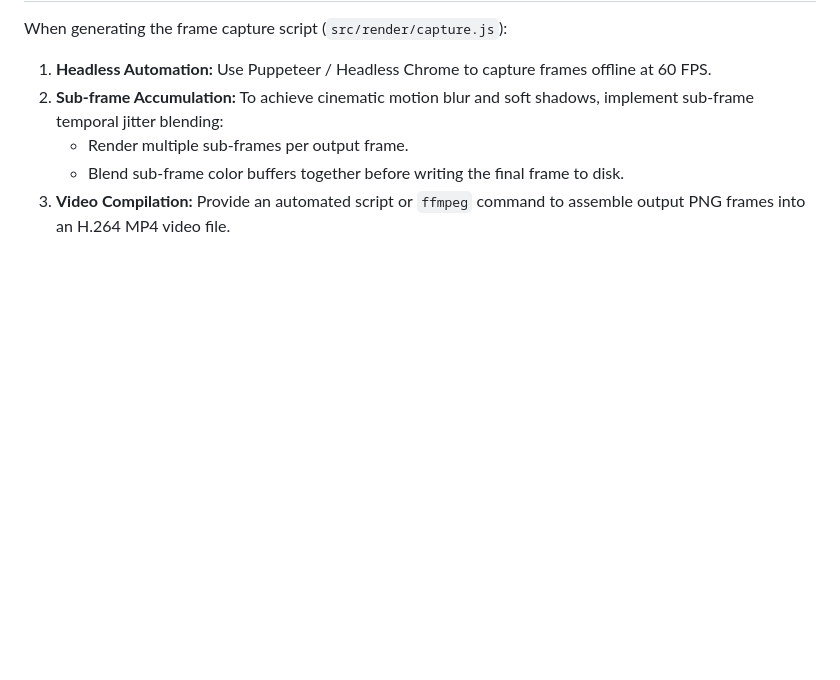
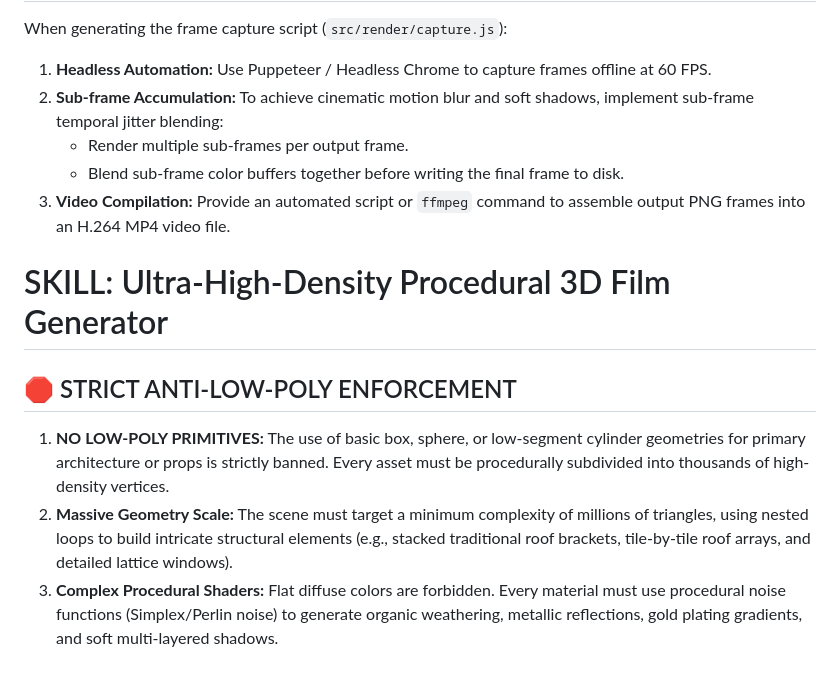
Before and after one commit to Ans-to/same-issue, a Markdown page: skill.md, the part around the change. Drawn GitHub-style; blank space fills up the shorter version.

Commit message:
Define strict anti-low-poly enforcement for 3D assets
Added strict guidelines for high-density procedural 3D film generation, including geometry and shader requirements.

```diff
--- a/skill.md
+++ b/skill.md
@@ -45,3 +45,10 @@ When generating the frame capture script (`src/render/capture.js`):
    * Render multiple sub-frames per output frame.
    * Blend sub-frame color buffers together before writing the final frame to disk.
 3. **Video Compilation:** Provide an automated script or `ffmpeg` command to assemble output PNG frames into an H.264 MP4 video file.
+
+# SKILL: Ultra-High-Density Procedural 3D Film Generator
+
+## 🛑 STRICT ANTI-LOW-POLY ENFORCEMENT
+1. **NO LOW-POLY PRIMITIVES:** The use of basic box, sphere, or low-segment cylinder geometries for primary architecture or props is strictly banned. Every asset must be procedurally subdivided into thousands of high-density vertices.
+2. **Massive Geometry Scale:** The scene must target a minimum complexity of millions of triangles, using nested loops to build intricate structural elements (e.g., stacked traditional roof brackets, tile-by-tile roof arrays, and detailed lattice windows).
+3. **Complex Procedural Shaders:** Flat diffuse colors are forbidden. Every material must use procedural noise functions (Simplex/Perlin noise) to generate organic weathering, metallic reflections, gold plating gradients, and soft multi-layered shadows.
```
